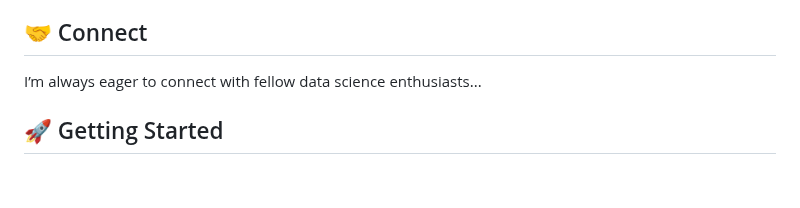
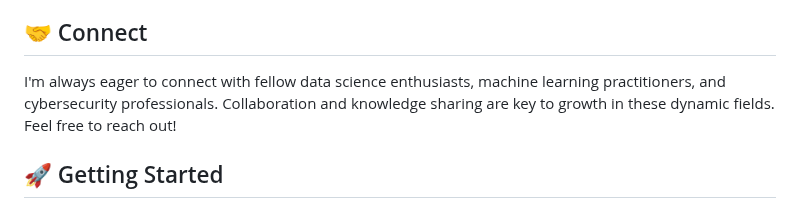
Before and after one commit to bhuvanesh-m-dev/ds-intern-unified-mentor, a Markdown page: README.md, the part around the change. Drawn GitHub-style; blank space fills up the shorter version.

Commit message:
fix: fixed connect README.md

```diff
--- a/README.md
+++ b/README.md
@@ -55,7 +55,7 @@ I am committed to continuous learning and pushing the boundaries of technical ca
 
 ## 🤝 Connect
 
-I’m always eager to connect with fellow data science enthusiasts...
+I'm always eager to connect with fellow data science enthusiasts, machine learning practitioners, and cybersecurity professionals. Collaboration and knowledge sharing are key to growth in these dynamic fields. Feel free to reach out!
 
 ## 🚀 Getting Started
 
```
